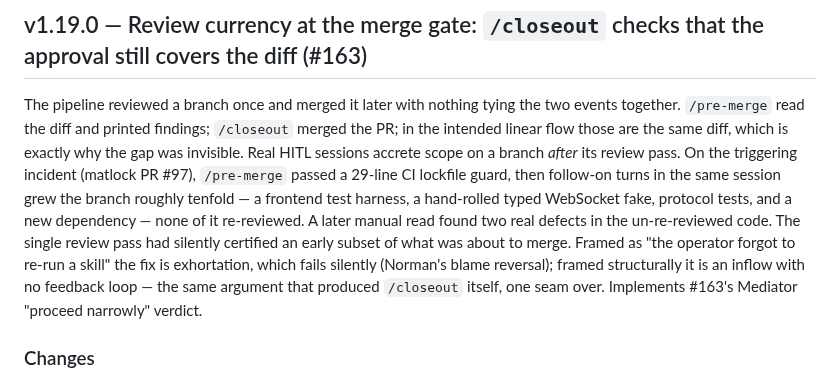
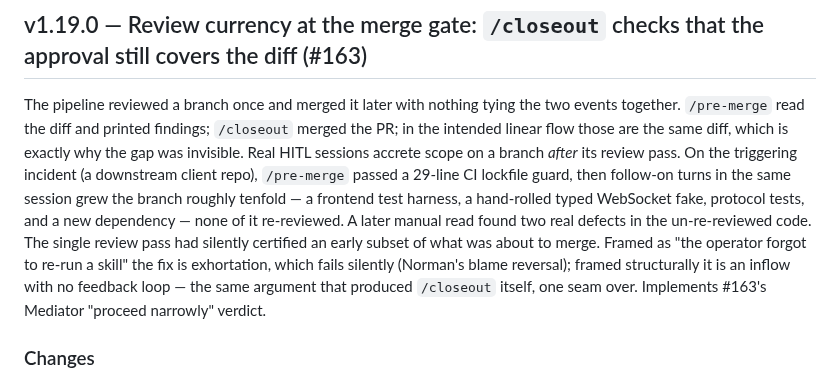
Before and after one commit to chrislacey89/skills, a Markdown page: CHANGELOG.md, the part around the change. GitHub-like rendering.

Commit message:
Anonymize the downstream client repo in the v1.19.0 changelog entry
The v1.19.0 entry named a client repo and its PR number as the
triggering incident for the review-currency gate. The incident detail
that carries the argument is the shape of what happened (a reviewed
branch growing tenfold post-review), not which repo it happened in.

Replaces the named repo/PR with "a downstream client repo". No other
occurrence remains anywhere in the tree.

```diff
--- a/CHANGELOG.md
+++ b/CHANGELOG.md
@@ -15,7 +15,7 @@ v1.19.0 shipped a marker string that spans two skills — `/pre-merge` Phase 4 w
 
 ## v1.19.0 — Review currency at the merge gate: `/closeout` checks that the approval still covers the diff (#163)
 
-The pipeline reviewed a branch once and merged it later with nothing tying the two events together. `/pre-merge` read the diff and printed findings; `/closeout` merged the PR; in the intended linear flow those are the same diff, which is exactly why the gap was invisible. Real HITL sessions accrete scope on a branch *after* its review pass. On the triggering incident (matlock PR #97), `/pre-merge` passed a 29-line CI lockfile guard, then follow-on turns in the same session grew the branch roughly tenfold — a frontend test harness, a hand-rolled typed WebSocket fake, protocol tests, and a new dependency — none of it re-reviewed. A later manual read found two real defects in the un-re-reviewed code. The single review pass had silently certified an early subset of what was about to merge. Framed as "the operator forgot to re-run a skill" the fix is exhortation, which fails silently (Norman's blame reversal); framed structurally it is an inflow with no feedback loop — the same argument that produced `/closeout` itself, one seam over. Implements #163's Mediator "proceed narrowly" verdict.
+The pipeline reviewed a branch once and merged it later with nothing tying the two events together. `/pre-merge` read the diff and printed findings; `/closeout` merged the PR; in the intended linear flow those are the same diff, which is exactly why the gap was invisible. Real HITL sessions accrete scope on a branch *after* its review pass. On the triggering incident (a downstream client repo), `/pre-merge` passed a 29-line CI lockfile guard, then follow-on turns in the same session grew the branch roughly tenfold — a frontend test harness, a hand-rolled typed WebSocket fake, protocol tests, and a new dependency — none of it re-reviewed. A later manual read found two real defects in the un-re-reviewed code. The single review pass had silently certified an early subset of what was about to merge. Framed as "the operator forgot to re-run a skill" the fix is exhortation, which fails silently (Norman's blame reversal); framed structurally it is an inflow with no feedback loop — the same argument that produced `/closeout` itself, one seam over. Implements #163's Mediator "proceed narrowly" verdict.
 
 ### Changes
 
```
